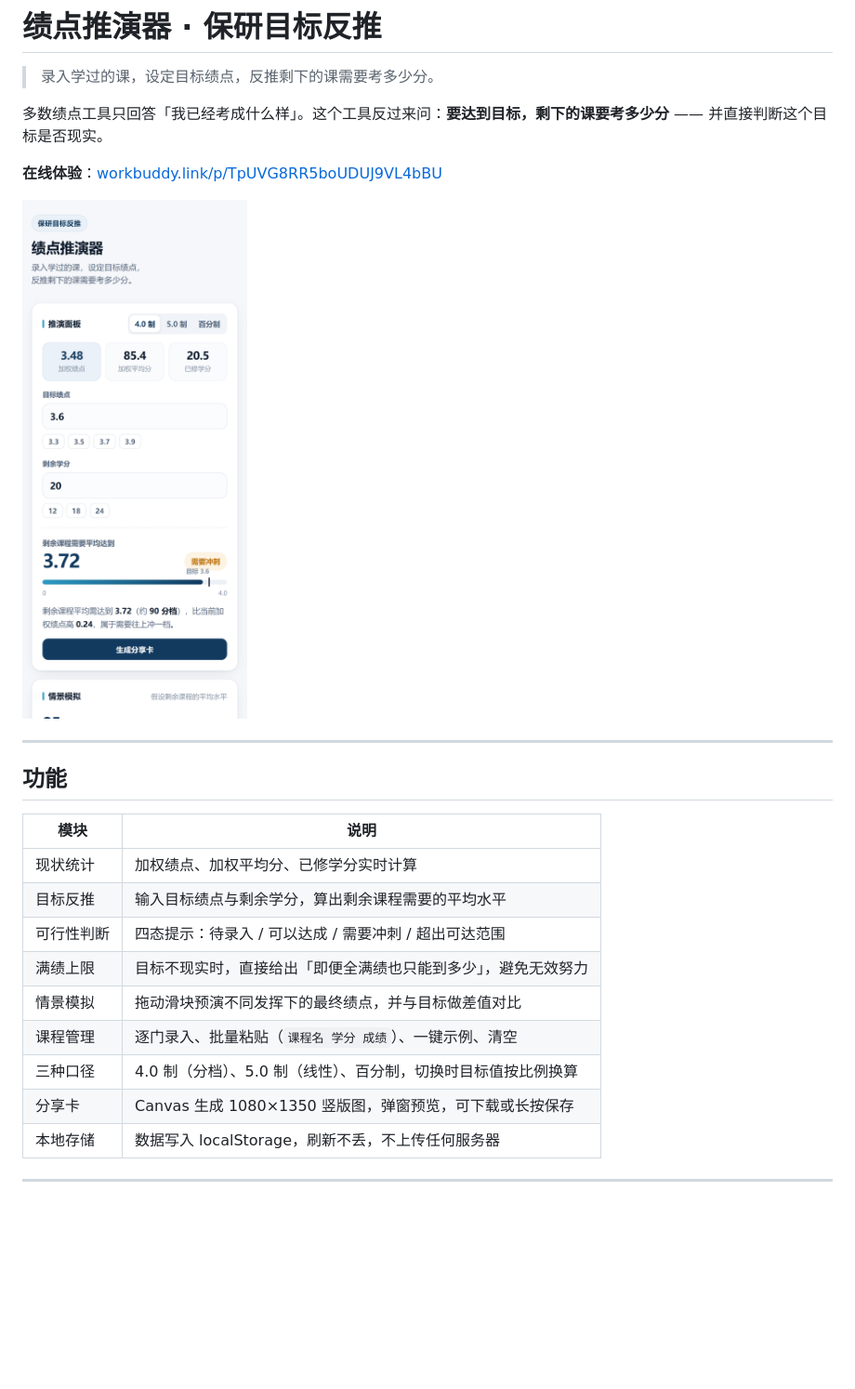
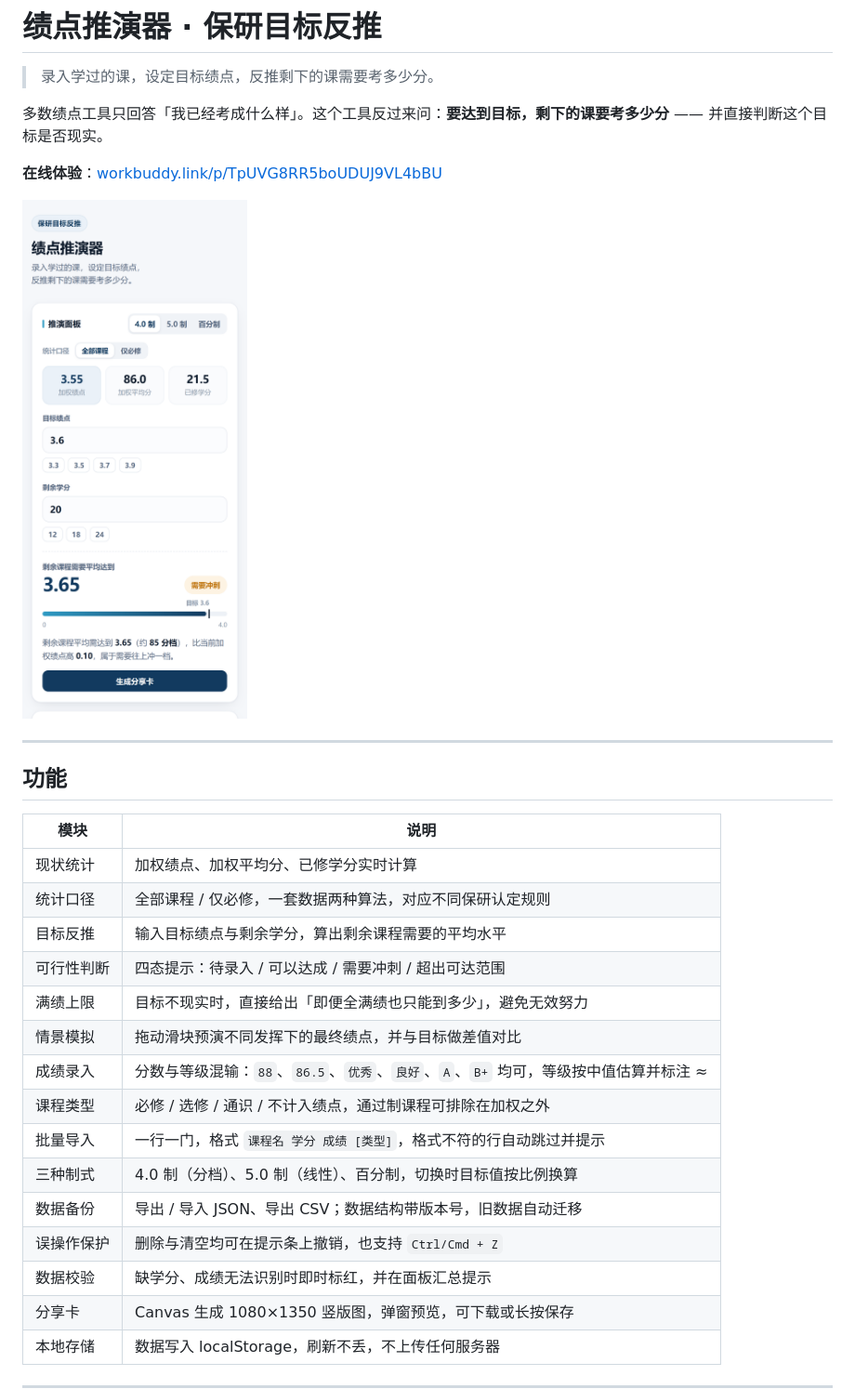
Before and after one commit to Nance-Mike/gpa-planner, a Markdown page: README.md, the part around the change printed below. Shown: that part at 93% size. GitHub-like rendering; pictures changed too: screenshots/01-panel.png; blank space fills up the shorter version.

```diff
--- a/README.md
+++ b/README.md
@@ -15,12 +15,18 @@
 | 模块 | 说明 |
 |---|---|
 | 现状统计 | 加权绩点、加权平均分、已修学分实时计算 |
+| 统计口径 | 全部课程 / 仅必修，一套数据两种算法，对应不同保研认定规则 |
 | 目标反推 | 输入目标绩点与剩余学分，算出剩余课程需要的平均水平 |
 | 可行性判断 | 四态提示：待录入 / 可以达成 / 需要冲刺 / 超出可达范围 |
 | 满绩上限 | 目标不现实时，直接给出「即便全满绩也只能到多少」，避免无效努力 |
 | 情景模拟 | 拖动滑块预演不同发挥下的最终绩点，并与目标做差值对比 |
-| 课程管理 | 逐门录入、批量粘贴（`课程名 学分 成绩`）、一键示例、清空 |
-| 三种口径 | 4.0 制（分档）、5.0 制（线性）、百分制，切换时目标值按比例换算 |
+| 成绩录入 | 分数与等级混输：`88`、`86.5`、`优秀`、`良好`、`A`、`B+` 均可，等级按中值估算并标注 ≈ |
+| 课程类型 | 必修 / 选修 / 通识 / 不计入绩点，通过制课程可排除在加权之外 |
+| 批量导入 | 一行一门，格式 `课程名 学分 成绩 [类型]`，格式不符的行自动跳过并提示 |
+| 三种制式 | 4.0 制（分档）、5.0 制（线性）、百分制，切换时目标值按比例换算 |
+| 数据备份 | 导出 / 导入 JSON、导出 CSV；数据结构带版本号，旧数据自动迁移 |
+| 误操作保护 | 删除与清空均可在提示条上撤销，也支持 `Ctrl/Cmd + Z` |
+| 数据校验 | 缺学分、成绩无法识别时即时标红，并在面板汇总提示 |
 | 分享卡 | Canvas 生成 1080×1350 竖版图，弹窗预览，可下载或长按保存 |
 | 本地存储 | 数据写入 localStorage，刷新不丢，不上传任何服务器 |
 
```
Also changed, not shown: other parts of README.md (+27 -7 lines), docs/submission.md (+11 -10 lines), screenshots/02-courses.png, screenshots/03-help.png, 4 other files.
